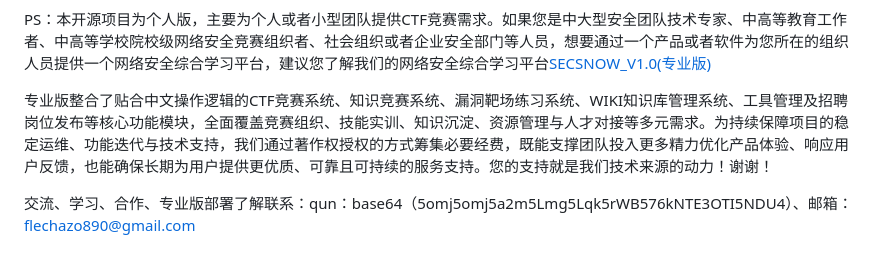
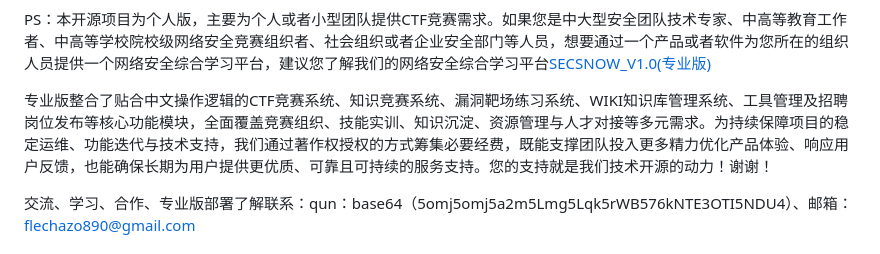
Before and after one commit to TheMoonu/snowctf, a Markdown page: README.md, the part around the change. GitHub-like rendering.

```diff
--- a/README.md
+++ b/README.md
@@ -14,7 +14,7 @@
 
 PS：本开源项目为个人版，主要为个人或者小型团队提供CTF竞赛需求。如果您是中大型安全团队技术专家、中高等教育工作者、中高等学校院校级网络安全竞赛组织者、社会组织或者企业安全部门等人员，想要通过一个产品或者软件为您所在的组织人员提供一个网络安全综合学习平台，建议您了解我们的网络安全综合学习平台[SECSNOW_V1.0(专业版)](https://www.secsnow.cn/)
 
-专业版整合了贴合中文操作逻辑的CTF竞赛系统、知识竞赛系统、漏洞靶场练习系统、WIKI知识库管理系统、工具管理及招聘岗位发布等核心功能模块，全面覆盖竞赛组织、技能实训、知识沉淀、资源管理与人才对接等多元需求。为持续保障项目的稳定运维、功能迭代与技术支持，我们通过著作权授权的方式筹集必要经费，既能支撑团队投入更多精力优化产品体验、响应用户反馈，也能确保长期为用户提供更优质、可靠且可持续的服务支持。您的支持就是我们技术来源的动力！谢谢！
+专业版整合了贴合中文操作逻辑的CTF竞赛系统、知识竞赛系统、漏洞靶场练习系统、WIKI知识库管理系统、工具管理及招聘岗位发布等核心功能模块，全面覆盖竞赛组织、技能实训、知识沉淀、资源管理与人才对接等多元需求。为持续保障项目的稳定运维、功能迭代与技术支持，我们通过著作权授权的方式筹集必要经费，既能支撑团队投入更多精力优化产品体验、响应用户反馈，也能确保长期为用户提供更优质、可靠且可持续的服务支持。您的支持就是我们技术开源的动力！谢谢！
 
 交流、学习、合作、专业版部署了解联系：qun：base64（5omj5omj5a2m5Lmg5Lqk5rWB576kNTE3OTI5NDU4）、邮箱：flechazo890@gmail.com
 
```
